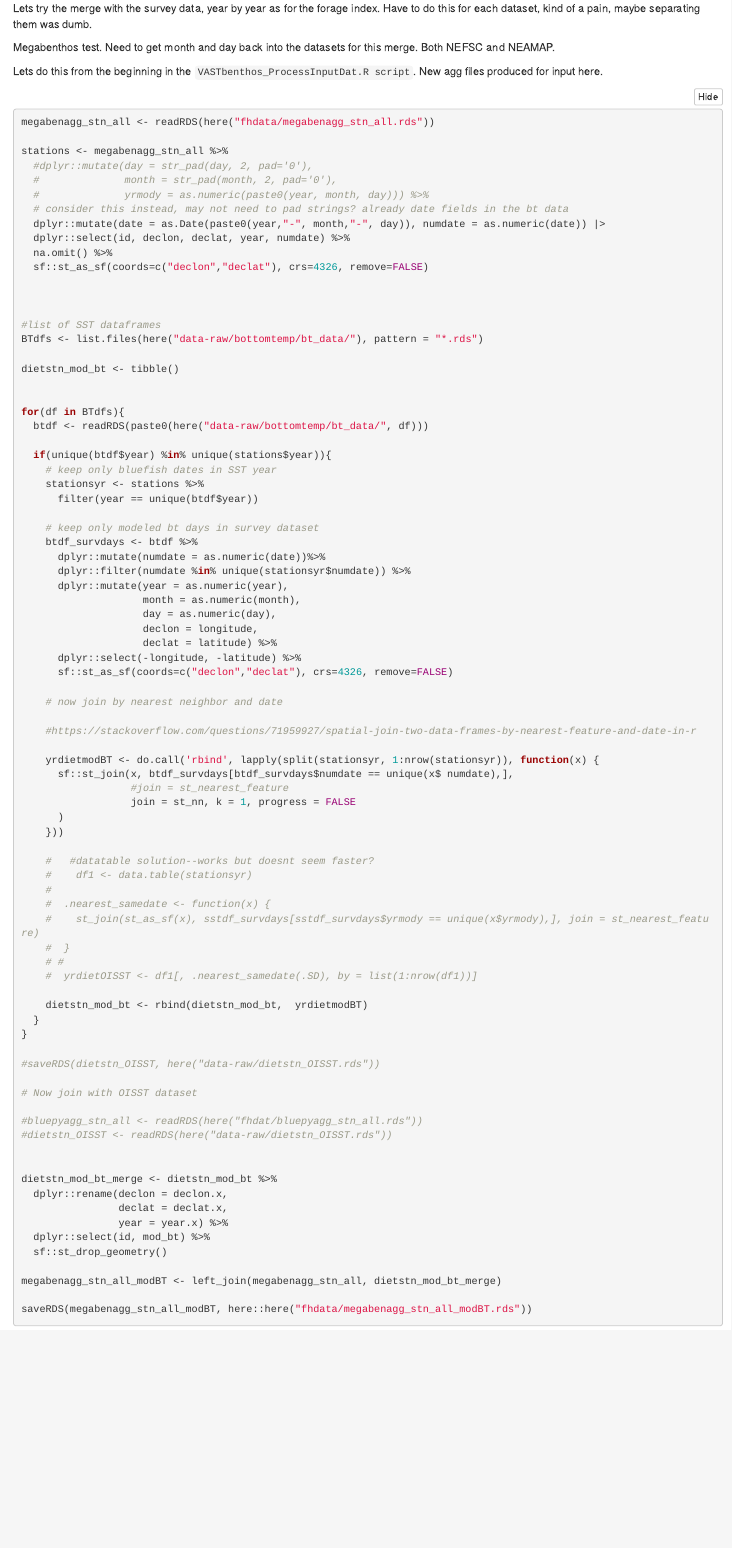
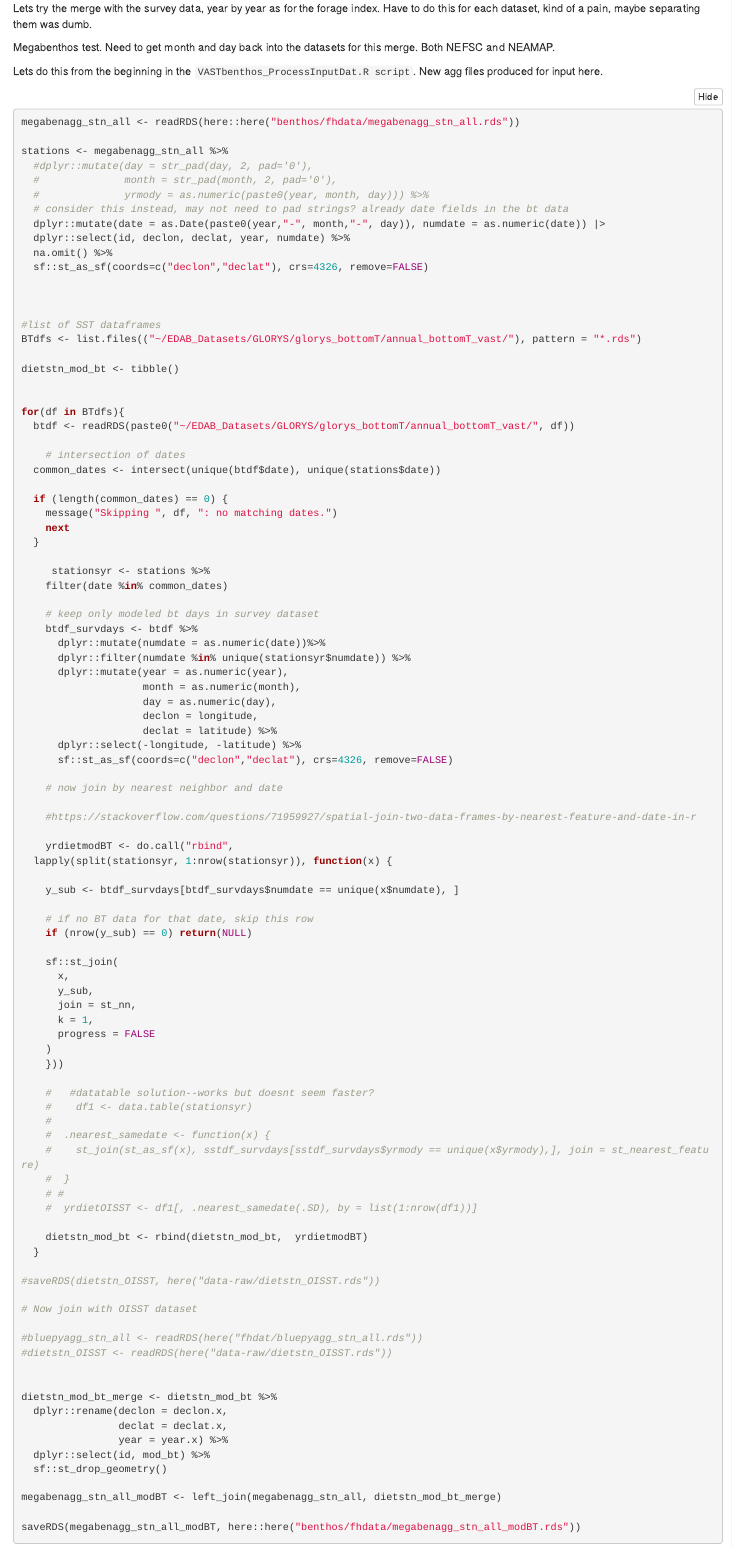
Before and after one commit to atyrell3/READ-EDAB-VAST_indices, an R Markdown document (benthos/BottomTempFill.Rmd): the page in a window 1100 px wide, from 6340 px down. Rendered offline with R 4.5, knitr and Pandoc, with nearby package versions; folded parts are opened; some code elsewhere in the file could not run offline.

Commit message:
updated BottomTempFill script to use the glorys data Joe added to EDAB_Datasets. Created resulting .rds files used in benthos VAST runs

````diff
--- a/benthos/BottomTempFill.Rmd
+++ b/benthos/BottomTempFill.Rmd
@@ -292,7 +292,7 @@ Lets do this from the beginning in the `VASTbenthos_ProcessInputDat.R script`. N
 
 ```{r,eval=FALSE}
 
-megabenagg_stn_all <- readRDS(here("fhdata/megabenagg_stn_all.rds"))
+megabenagg_stn_all <- readRDS(here::here("benthos/fhdata/megabenagg_stn_all.rds"))
 
 stations <- megabenagg_stn_all %>%
   #dplyr::mutate(day = str_pad(day, 2, pad='0'),
@@ -307,18 +307,24 @@ stations <- megabenagg_stn_all %>%
 
 
 #list of SST dataframes
-BTdfs <- list.files(here("data-raw/bottomtemp/bt_data/"), pattern = "*.rds")
+BTdfs <- list.files(("~/EDAB_Datasets/GLORYS/glorys_bottomT/annual_bottomT_vast/"), pattern = "*.rds")
 
 dietstn_mod_bt <- tibble()
 
 
 for(df in BTdfs){
-  btdf <- readRDS(paste0(here("data-raw/bottomtemp/bt_data/", df)))
+  btdf <- readRDS(paste0("~/EDAB_Datasets/GLORYS/glorys_bottomT/annual_bottomT_vast/", df))
 
-  if(unique(btdf$year) %in% unique(stations$year)){
-    # keep only bluefish dates in SST year
-    stationsyr <- stations %>%
-      filter(year == unique(btdf$year))
+    # intersection of dates
+  common_dates <- intersect(unique(btdf$date), unique(stations$date))
+
+  if (length(common_dates) == 0) {
+    message("Skipping ", df, ": no matching dates.")
+    next
+  }
+
+     stationsyr <- stations %>%
+    filter(date %in% common_dates)
 
     # keep only modeled bt days in survey dataset
     btdf_survdays <- btdf %>%
@@ -336,11 +342,21 @@ for(df in BTdfs){
 
     #https://stackoverflow.com/questions/71959927/spatial-join-two-data-frames-by-nearest-feature-and-date-in-r
 
-    yrdietmodBT <- do.call('rbind', lapply(split(stationsyr, 1:nrow(stationsyr)), function(x) {
-      sf::st_join(x, btdf_survdays[btdf_survdays$numdate == unique(x$ numdate),],
-                  #join = st_nearest_feature
-                  join = st_nn, k = 1, progress = FALSE
-      )
+    yrdietmodBT <- do.call("rbind",
+  lapply(split(stationsyr, 1:nrow(stationsyr)), function(x) {
+
+    y_sub <- btdf_survdays[btdf_survdays$numdate == unique(x$numdate), ]
+
+    # if no BT data for that date, skip this row
+    if (nrow(y_sub) == 0) return(NULL)
+
+    sf::st_join(
+      x,
+      y_sub,
+      join = st_nn,
+      k = 1,
+      progress = FALSE
+    )
     }))
 
     #   #datatable solution--works but doesnt seem faster?
@@ -373,7 +388,7 @@ dietstn_mod_bt_merge <- dietstn_mod_bt %>%
 
 megabenagg_stn_all_modBT <- left_join(megabenagg_stn_all, dietstn_mod_bt_merge)
 
-saveRDS(megabenagg_stn_all_modBT, here::here("fhdata/megabenagg_stn_all_modBT.rds"))
+saveRDS(megabenagg_stn_all_modBT, here::here("benthos/fhdata/megabenagg_stn_all_modBT.rds"))
 
 ```
 
````
Also changed, not shown: benthos/fhdata/macrobenagg_stn_all_modBT.rds, benthos/fhdata/megabenagg_stn_all_modBT.rds, benthos/BottomTempFill.Rmd (44 more changed lines).
